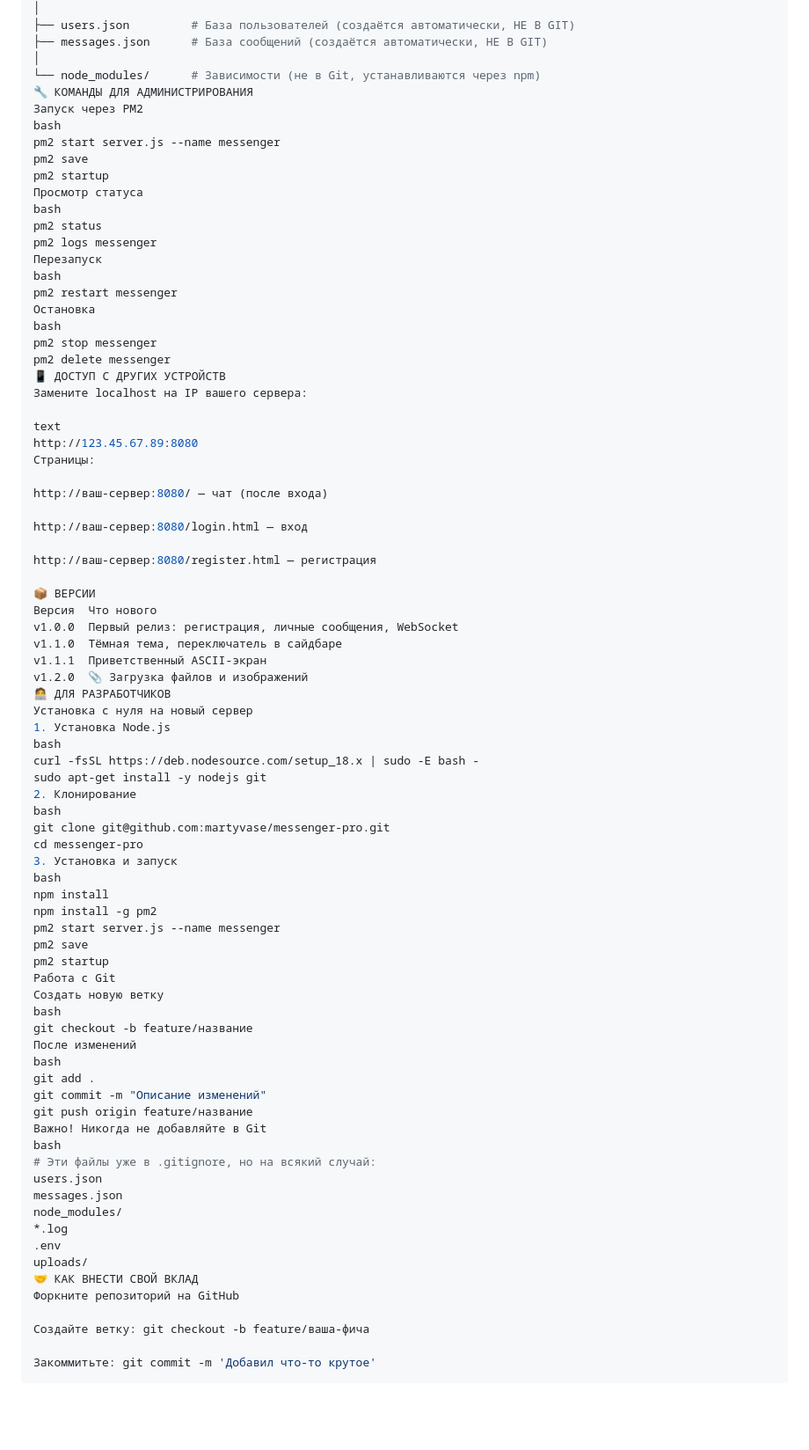
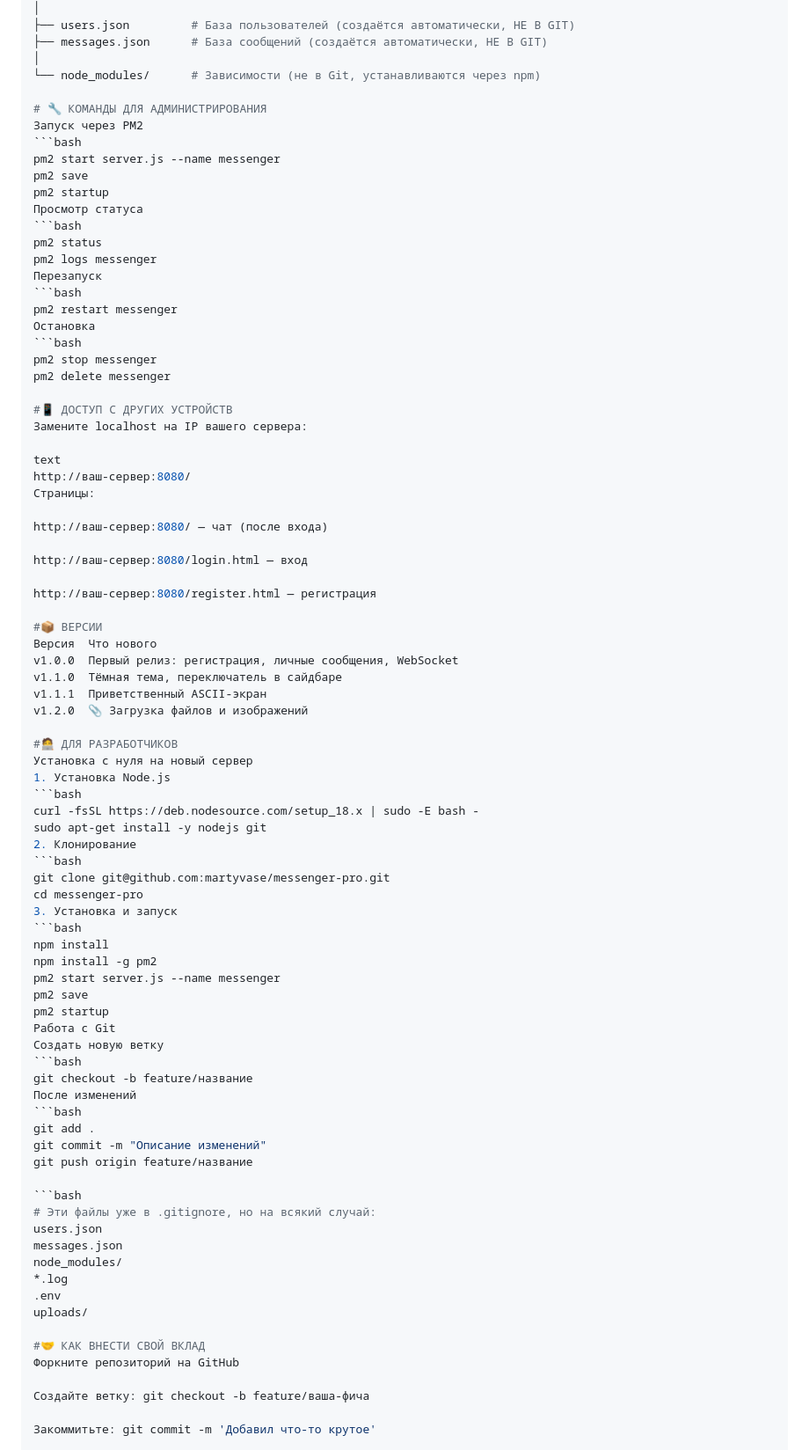
Before and after one commit to martyvase/messenger-pro, a Markdown page: README.md, the part around one of its changes. Shown at 88% size. GitHub-like rendering; blank space fills up the shorter version.

````diff
--- a/README.md
+++ b/README.md
@@ -68,28 +70,30 @@ messenger-pro/
 ├── messages.json      # База сообщений (создаётся автоматически, НЕ В GIT)
 │
 └── node_modules/      # Зависимости (не в Git, устанавливаются через npm)
-🔧 КОМАНДЫ ДЛЯ АДМИНИСТРИРОВАНИЯ
+
+# 🔧 КОМАНДЫ ДЛЯ АДМИНИСТРИРОВАНИЯ
 Запуск через PM2
-bash
+```bash
 pm2 start server.js --name messenger
 pm2 save
 pm2 startup
 Просмотр статуса
-bash
+```bash
 pm2 status
 pm2 logs messenger
 Перезапуск
-bash
+```bash
 pm2 restart messenger
 Остановка
-bash
+```bash
 pm2 stop messenger
 pm2 delete messenger
-📱 ДОСТУП С ДРУГИХ УСТРОЙСТВ
+
+#📱 ДОСТУП С ДРУГИХ УСТРОЙСТВ
 Замените localhost на IP вашего сервера:
 
 text
-http://123.45.67.89:8080
+http://ваш-сервер:8080/
 Страницы:
 
 http://ваш-сервер:8080/ — чат (после входа)
@@ -98,24 +102,25 @@ http://ваш-сервер:8080/login.html — вход
 
 http://ваш-сервер:8080/register.html — регистрация
 
-📦 ВЕРСИИ
+#📦 ВЕРСИИ
 Версия	Что нового
 v1.0.0	Первый релиз: регистрация, личные сообщения, WebSocket
 v1.1.0	Тёмная тема, переключатель в сайдбаре
 v1.1.1	Приветственный ASCII-экран
 v1.2.0	📎 Загрузка файлов и изображений
-🧑‍💻 ДЛЯ РАЗРАБОТЧИКОВ
+
+#🧑‍💻 ДЛЯ РАЗРАБОТЧИКОВ
 Установка с нуля на новый сервер
 1. Установка Node.js
-bash
+```bash
 curl -fsSL https://deb.nodesource.com/setup_18.x | sudo -E bash -
 sudo apt-get install -y nodejs git
 2. Клонирование
-bash
+```bash
 git clone git@github.com:martyvase/messenger-pro.git
 cd messenger-pro
 3. Установка и запуск
-bash
+```bash
 npm install
 npm install -g pm2
 pm2 start server.js --name messenger
@@ -123,15 +128,15 @@ pm2 save
 pm2 startup
 Работа с Git
 Создать новую ветку
-bash
+```bash
 git checkout -b feature/название
 После изменений
-bash
+```bash
 git add .
 git commit -m "Описание изменений"
 git push origin feature/название
-Важно! Никогда не добавляйте в Git
-bash
+
+```bash
 # Эти файлы уже в .gitignore, но на всякий случай:
 users.json
 messages.json
@@ -139,7 +144,8 @@ node_modules/
 *.log
 .env
 uploads/
-🤝 КАК ВНЕСТИ СВОЙ ВКЛАД
+
+#🤝 КАК ВНЕСТИ СВОЙ ВКЛАД
 Форкните репозиторий на GitHub
 
 Создайте ветку: git checkout -b feature/ваша-фича
````
Also changed, not shown: other parts of README.md (+5 -3 lines).
